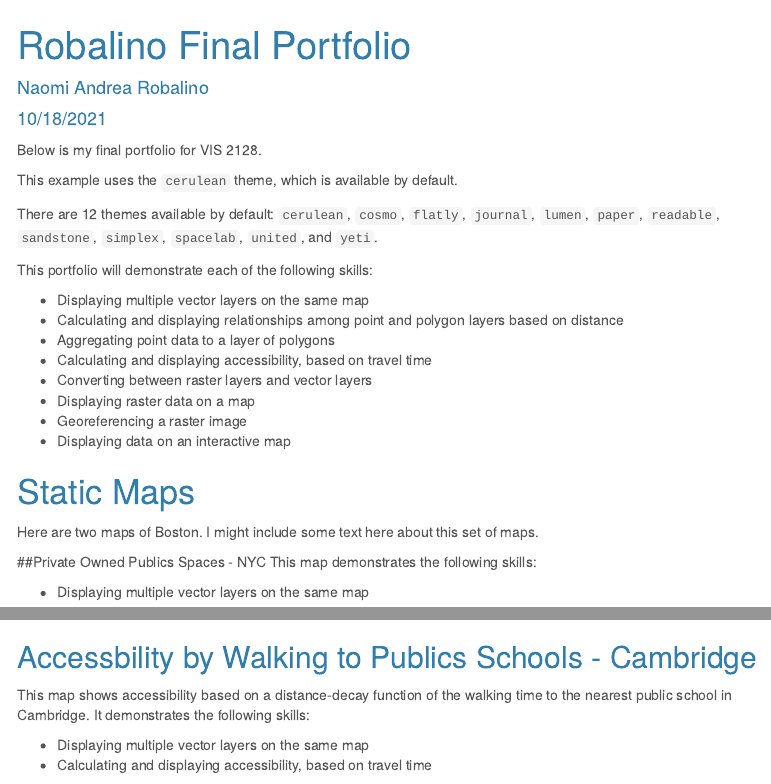
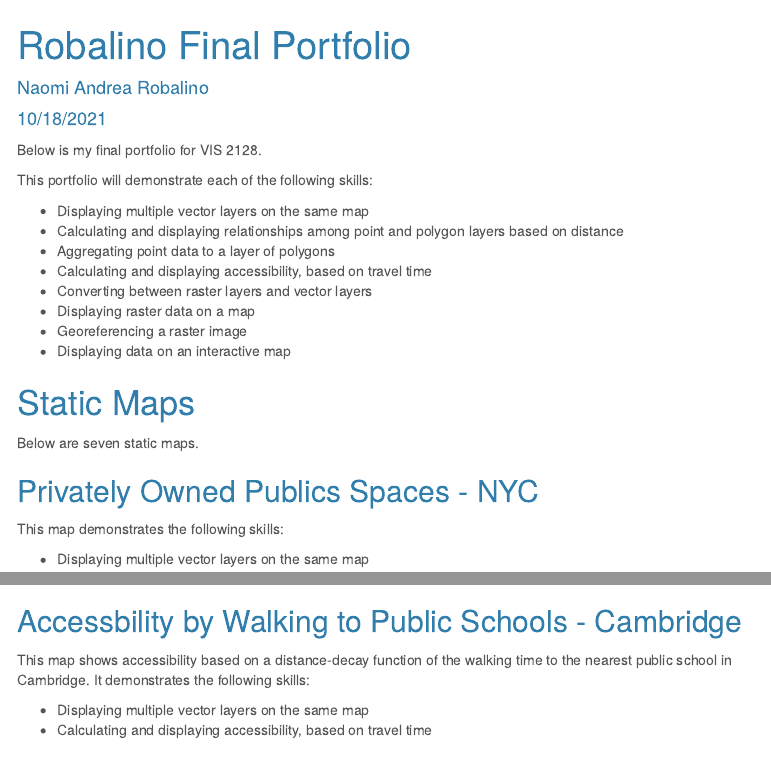
Before and after one commit to nrobalino/Robalino_Final, an R Markdown document (index.Rmd): the page in a window 1100 px wide, from its top, and a second part further down, joined at a grey line. Rendered offline with R 4.5, knitr and Pandoc, with nearby package versions; menus at the side of the page are left out.

Commit message:
Add files via upload

```diff
--- a/index.Rmd
+++ b/index.Rmd
@@ -16,10 +16,6 @@ knitr::opts_chunk$set(echo = TRUE)
 
 Below is my final portfolio for VIS 2128.
 
-This example uses the `cerulean` theme, which is available by default.
-
-There are 12 themes available by default: `cerulean`, `cosmo`, `flatly`, `journal`, `lumen`, `paper`, `readable`, `sandstone`, `simplex`, `spacelab`, `united`, and `yeti`.
-
 This portfolio will demonstrate each of the following skills:
 
 * Displaying multiple vector layers on the same map
@@ -32,9 +28,9 @@ This portfolio will demonstrate each of the following skills:
 * Displaying data on an interactive map
 
 # Static Maps
-Here are two maps of Boston. I might include some text here about this set of maps.
+Below are seven static maps.
 
-##Private Owned Publics Spaces -  NYC
+## Privately Owned Publics Spaces -  NYC
 This  map demonstrates the following skills:
 
 * Displaying multiple vector layers on the same map
@@ -63,7 +59,7 @@ This map shows isochrones based on transit travel times to the nearest busstop.
 
 [![](thumbnails/D2_access_busstop.png)](https://nrobalino.github.io/Robalino_Final/fullsize/D2_access_busstop.png.pdf){target="_blank"}
 
-## Accessbility by Walking to Publics Schools - Cambridge
+## Accessbility by Walking to Public Schools - Cambridge
 This map shows accessibility based on a distance-decay function of the walking time to the nearest public school in Cambridge. It demonstrates the following skills:
 
 * Displaying multiple vector layers on the same map
```
